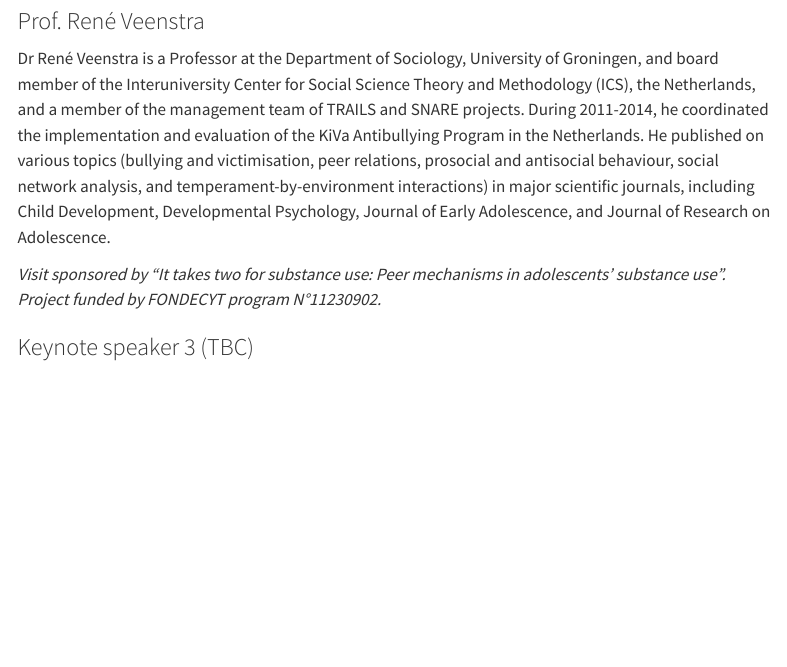
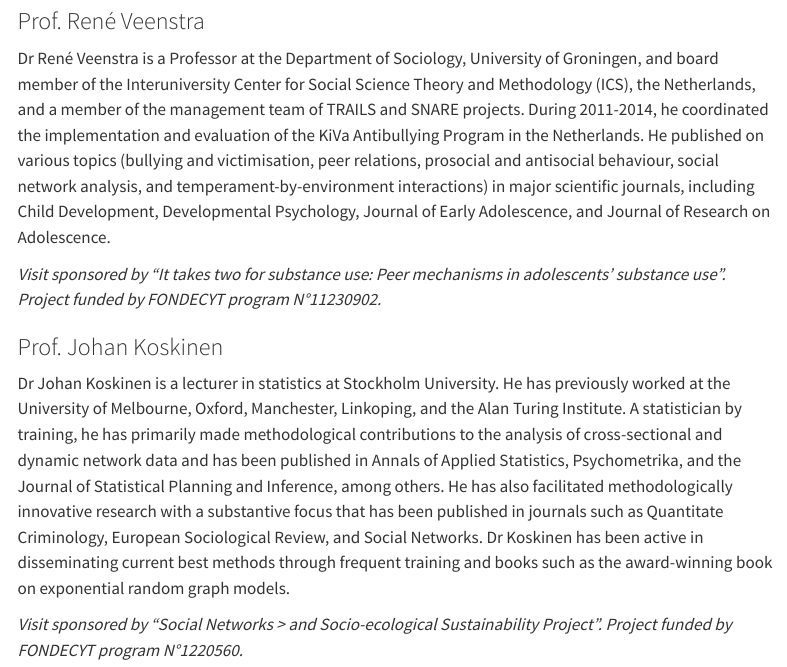
Before and after one commit to snlab-cl/summerschool, a Quarto document (keynotes.qmd): the page in a window 1100 px wide, from 350 px down. Rendered offline with R 4.5, knitr and Pandoc in place of Quarto, with nearby package versions; menus at the side of the page are left out.

Commit message:
Add keynote, application, and others

```diff
--- a/keynotes.qmd
+++ b/keynotes.qmd
@@ -36,4 +36,9 @@ Research on Adolescence.
 adolescents' substance use". Project funded by FONDECYT program
 N°11230902.*
 
-### Keynote speaker 3 (TBC)
+### Prof. Johan Koskinen
+
+Dr Johan Koskinen is a lecturer in statistics at Stockholm University. He has previously worked at the University of Melbourne, Oxford, Manchester, Linkoping, and the Alan Turing Institute. A statistician by training, he has primarily made methodological contributions to the analysis of cross-sectional and dynamic network data and has been published in Annals of Applied Statistics, Psychometrika, and the Journal of Statistical Planning and Inference, among others. He has also facilitated methodologically innovative research with a substantive focus that has been published in journals such as Quantitate Criminology, European Sociological Review, and Social Networks. Dr Koskinen has been active in disseminating current best methods through frequent training and books such as the award-winning book on exponential random graph models.
+
+*Visit sponsored by "Social Networks > and Socio-ecological Sustainability Project". Project funded by FONDECYT program
+N°1220560.*
--- a/program.csv
+++ b/program.csv
@@ -3,7 +3,7 @@ Time,Monday 8*,Tuesday 9,Wednesday 10,Thursday 11,Friday 12
 10.15-10.30,Break,Break,Break,Break,Break
 10.30-11.45,Intro to R ,Multivariate techniques and whole networks,Ego-networks,Intro to ERGMs,Group work
 11.45-12.00,Break,Break,Break,Break,Break
-12.00-13.30,René Veenstra,Group Work,Silvia Dominguez ,Group Work ,Keynote speaker 3
+12.00-13.30,Rene Veenstra,Group Work,Silvia Dominguez ,Group Work ,Johan Koskinen
 13.30-14.30,Lunch,Lunch,Lunch,Lunch,Lunch
 14.30-13.45,Research Design,Centrality,Personal Networks,ERGMs advances topics,New topic in Network Modeling
 13.45-16.00,Break,Break,Break,Break,Break
```
Also changed, not shown: index.qmd (+3 -0 lines), .quarto/idx/about.qmd.json, .quarto/idx/index.qmd.json, .quarto/idx/keynotes.qmd.json, .quarto/idx/program.qmd.json, docs/search.json, 9 other files.
